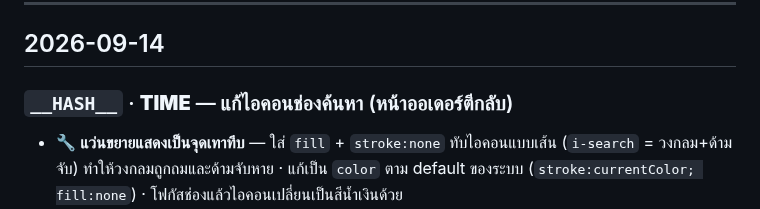
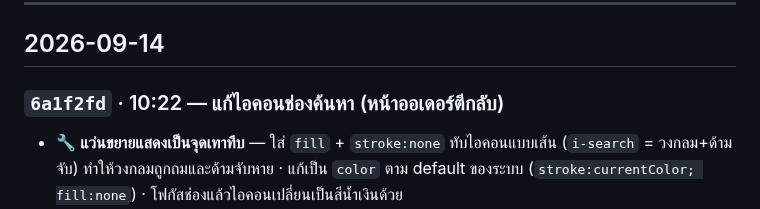
Before and after one commit to faceadvance/face-advance-monthly-orders, a Markdown page: Face Advance Monthly orders/CHANGELOG.md, the part around the change. Rendered like a GitHub page.

Commit message:
docs: เติม hash CHANGELOG

```diff
--- a/Face Advance Monthly orders/CHANGELOG.md
+++ b/Face Advance Monthly orders/CHANGELOG.md
@@ -7,7 +7,7 @@
 
 ## 2026-09-14
 
-### `__HASH__` · __TIME__ — แก้ไอคอนช่องค้นหา (หน้าออเดอร์ตีกลับ)
+### `6a1f2fd` · 10:22 — แก้ไอคอนช่องค้นหา (หน้าออเดอร์ตีกลับ)
 - 🔧 **แว่นขยายแสดงเป็นจุดเทาทึบ** — ใส่ `fill` + `stroke:none` ทับไอคอนแบบเส้น (`i-search` = วงกลม+ด้ามจับ) ทำให้วงกลมถูกถมและด้ามจับหาย · แก้เป็น `color` ตาม default ของระบบ (`stroke:currentColor; fill:none`) · โฟกัสช่องแล้วไอคอนเปลี่ยนเป็นสีน้ำเงินด้วย
 - 🔧 ปุ่ม **× ล้างคำค้น** ผิดแบบเดียวกัน (`i-close` ก็เป็นไอคอนเส้น) — แก้แล้ว
 
```
